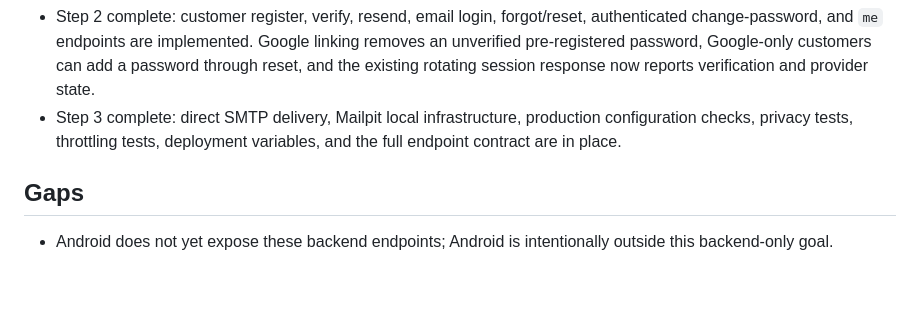
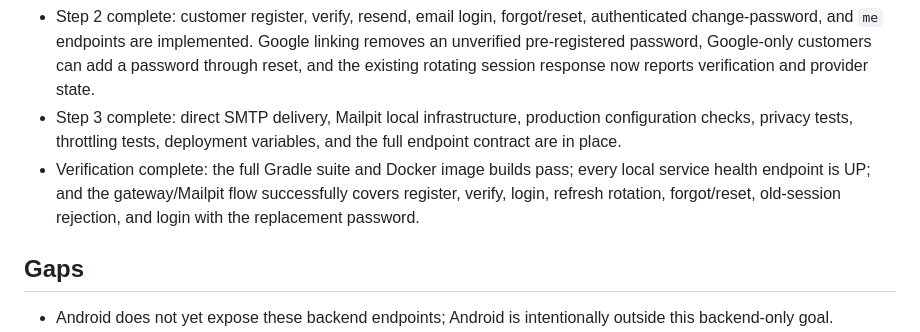
Before and after one commit to Siuuuddddd/fixing-snabbit-, a Markdown page: docs/backend/email-auth.md, the part around the change. GitHub-like rendering; blank space fills up the shorter version.

Commit message:
docs(auth): record email auth verification

```diff
--- a/docs/backend/email-auth.md
+++ b/docs/backend/email-auth.md
@@ -79,6 +79,7 @@ Email authentication must add the HMAC secret and real SMTP properties to User S
 - Step 1 complete: additive migration V14 adds password, verification timestamp, terms acceptance, provider-set, and purpose-separated email challenge storage; corresponding JPA mappings and repositories are in place.
 - Step 2 complete: customer register, verify, resend, email login, forgot/reset, authenticated change-password, and `me` endpoints are implemented. Google linking removes an unverified pre-registered password, Google-only customers can add a password through reset, and the existing rotating session response now reports verification and provider state.
 - Step 3 complete: direct SMTP delivery, Mailpit local infrastructure, production configuration checks, privacy tests, throttling tests, deployment variables, and the full endpoint contract are in place.
+- Verification complete: the full Gradle suite and Docker image builds pass; every local service health endpoint is UP; and the gateway/Mailpit flow successfully covers register, verify, login, refresh rotation, forgot/reset, old-session rejection, and login with the replacement password.
 
 ## Gaps
 
```
